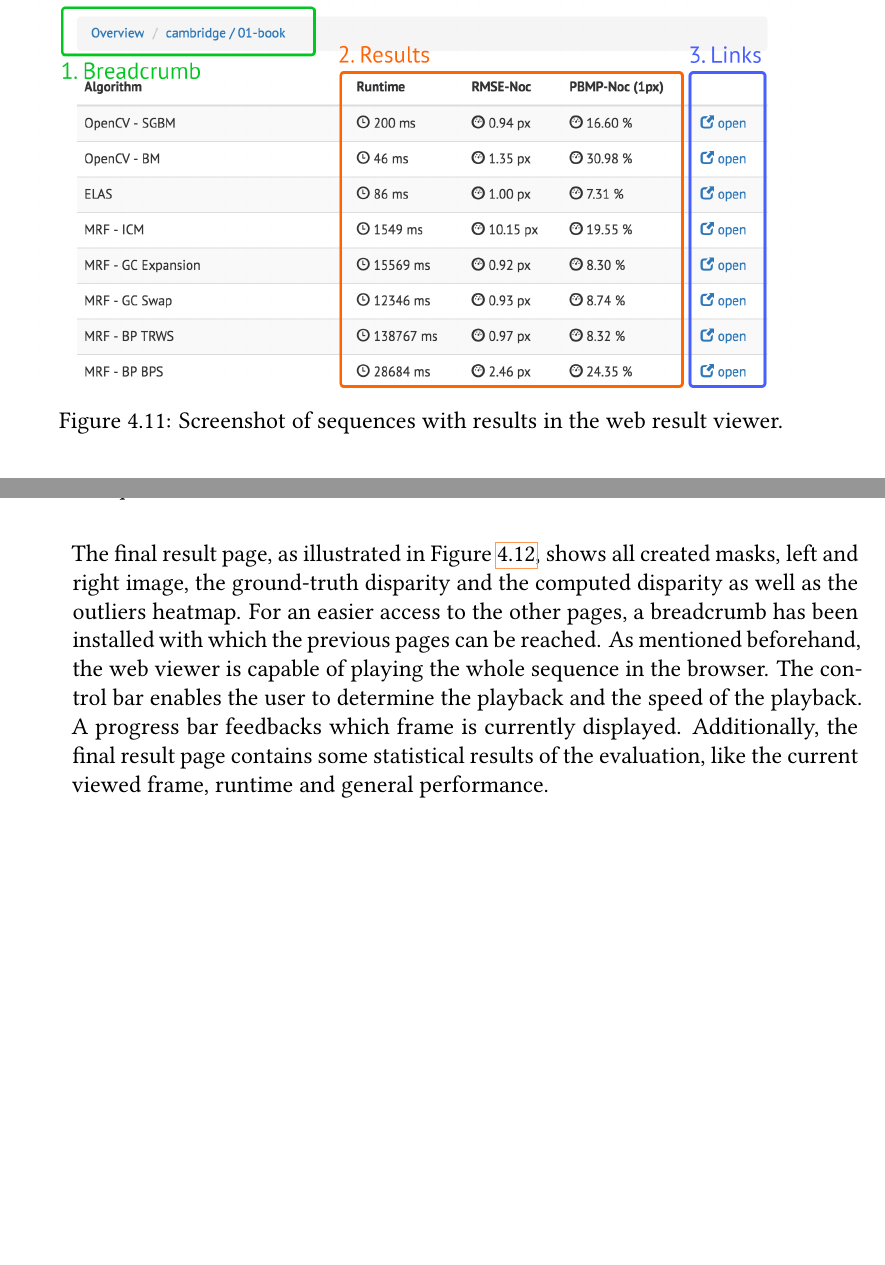
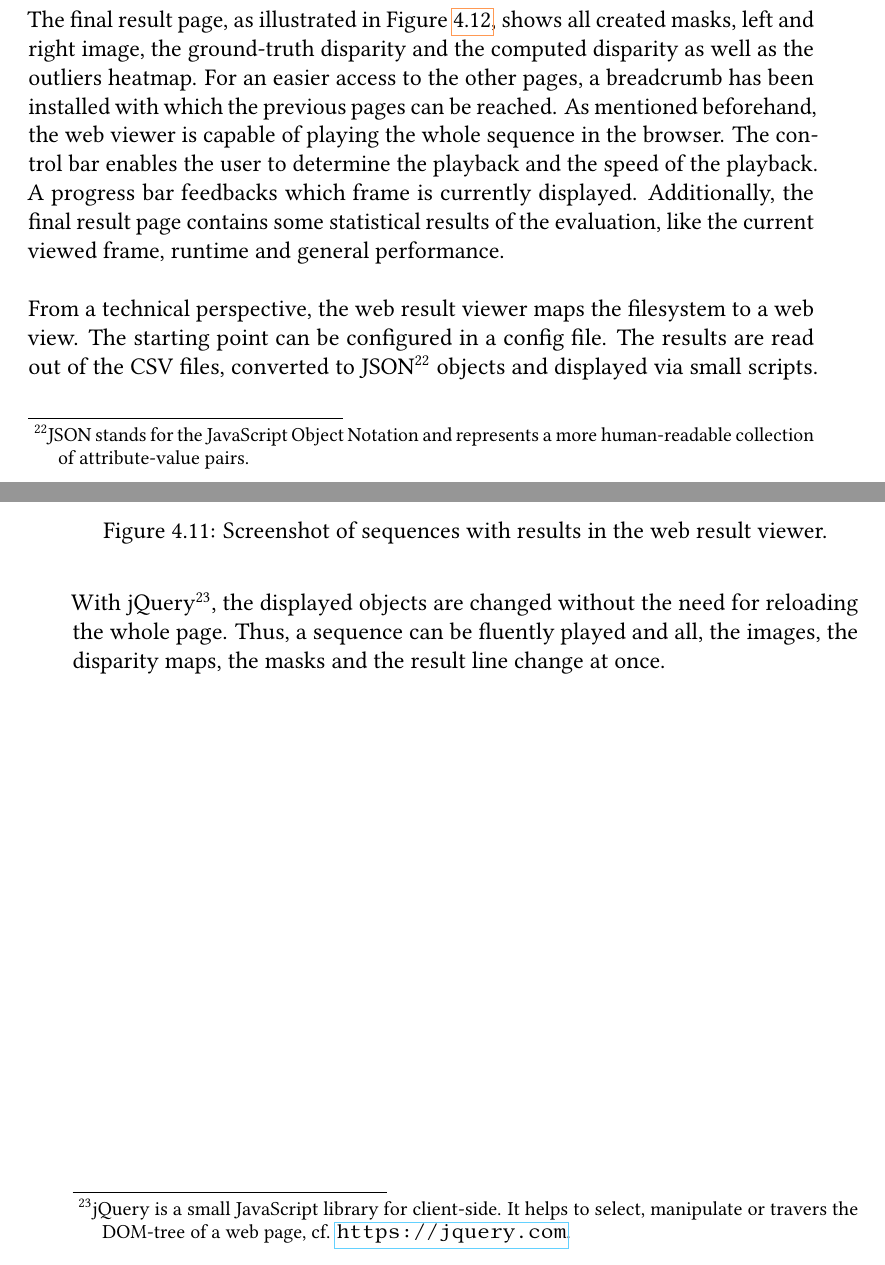
Before and after one commit to benjohnde/disparity-thesis, a LaTeX thesis (paper/main.tex, which reads paper/src/chapter_4.tex): two parts of pages 69 and 70 of 97, joined at a grey line, cut so that both start at the same text, the shorter picture padded with empty space. Compiled offline with pdfLaTeX; a LaTeX package or settings file that is missing is left out.

Commit message:
Finally done with chap 4.

```diff
--- a/paper/src/chapter_4.tex
+++ b/paper/src/chapter_4.tex
@@ -679,4 +679,9 @@ As mentioned beforehand, the web viewer is capable of playing the whole sequence
 The control bar enables the user to determine the playback and the speed of the playback.
 A progress bar feedbacks which frame is currently displayed.
 Additionally, the final result page contains some statistical results of the evaluation, like the current viewed frame, runtime and general performance.
+\newline\newline\noindent From a technical perspective, the web result viewer maps the filesystem to a web view.
+The starting point can be configured in a config file.
+The results are read out of the CSV files, converted to JSON\footnote{JSON stands for the JavaScript Object Notation and represents a more human-readable collection of attribute-value pairs.} objects and displayed via small scripts.
+With jQuery\footnote{jQuery is a small JavaScript library for client-side. It helps to select, manipulate or travers the DOM-tree of a web page, cf. \url{https://jquery.com}.}, the displayed objects are changed without the need for reloading the whole page.
+Thus, a sequence can be fluently played and all, the images, the disparity maps, the masks and the result line change at once.
 
```
Also changed, not shown: paper/src/chapter_4.tex (4 more changed lines).
